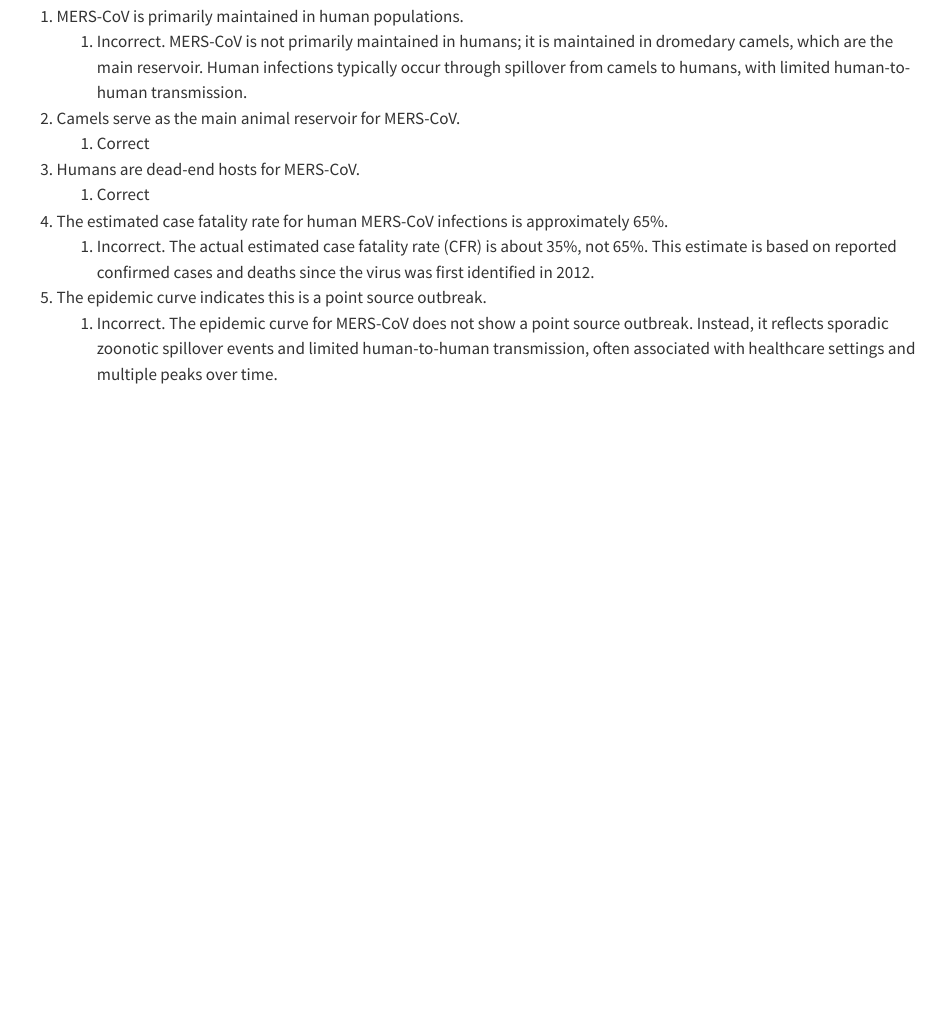
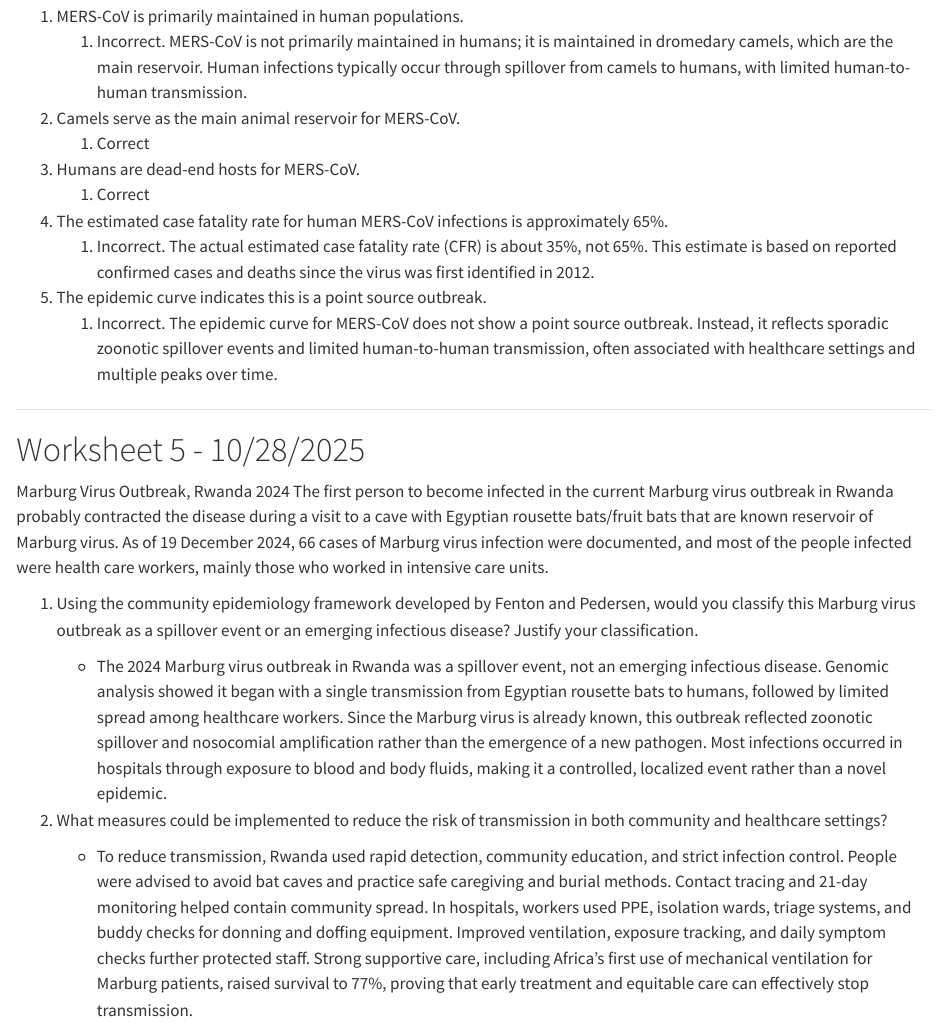
Before and after one commit to lexieadkison1/LTA_WILD5200_FALL2025......., a Quarto document (LTA_WILD5200_Fall2025.qmd): the page in a window 1100 px wide, from 3190 px down. Rendered offline with R 4.5, knitr and Pandoc in place of Quarto, with nearby package versions.

Commit message:
Add files via upload

```diff
--- a/LTA_WILD5200_Fall2025.qmd
+++ b/LTA_WILD5200_Fall2025.qmd
@@ -132,3 +132,17 @@ Which of the following statements about MERS-CoV are correct? *(If it is incorre
     1.  Incorrect. The actual estimated case fatality rate (CFR) is about 35%, not 65%. This estimate is based on reported confirmed cases and deaths since the virus was first identified in 2012.
 5.  The epidemic curve indicates this is a point source outbreak.
     1.  Incorrect. The epidemic curve for MERS-CoV does not show a point source outbreak. Instead, it reflects sporadic zoonotic spillover events and limited human-to-human transmission, often associated with healthcare settings and multiple peaks over time.
+
+------------------------------------------------------------------------
+
+# Worksheet 5 - 10/28/2025
+
+Marburg Virus Outbreak, Rwanda 2024 The first person to become infected in the current Marburg virus outbreak in Rwanda probably contracted the disease during a visit to a cave with Egyptian rousette bats/fruit bats that are known reservoir of Marburg virus. As of 19 December 2024, 66 cases of Marburg virus infection were documented, and most of the people infected were health care workers, mainly those who worked in intensive care units.
+
+1.  Using the community epidemiology framework developed by Fenton and Pedersen, would you classify this Marburg virus outbreak as a spillover event or an emerging infectious disease? Justify your classification.
+
+    -   The 2024 Marburg virus outbreak in Rwanda was a spillover event, not an emerging infectious disease. Genomic analysis showed it began with a single transmission from Egyptian rousette bats to humans, followed by limited spread among healthcare workers. Since the Marburg virus is already known, this outbreak reflected zoonotic spillover and nosocomial amplification rather than the emergence of a new pathogen. Most infections occurred in hospitals through exposure to blood and body fluids, making it a controlled, localized event rather than a novel epidemic.
+
+2.  What measures could be implemented to reduce the risk of transmission in both community and healthcare settings?
+
+    -   To reduce transmission, Rwanda used rapid detection, community education, and strict infection control. People were advised to avoid bat caves and practice safe caregiving and burial methods. Contact tracing and 21-day monitoring helped contain community spread. In hospitals, workers used PPE, isolation wards, triage systems, and buddy checks for donning and doffing equipment. Improved ventilation, exposure tracking, and daily symptom checks further protected staff. Strong supportive care, including Africa’s first use of mechanical ventilation for Marburg patients, raised survival to 77%, proving that early treatment and equitable care can effectively stop transmission.
```
